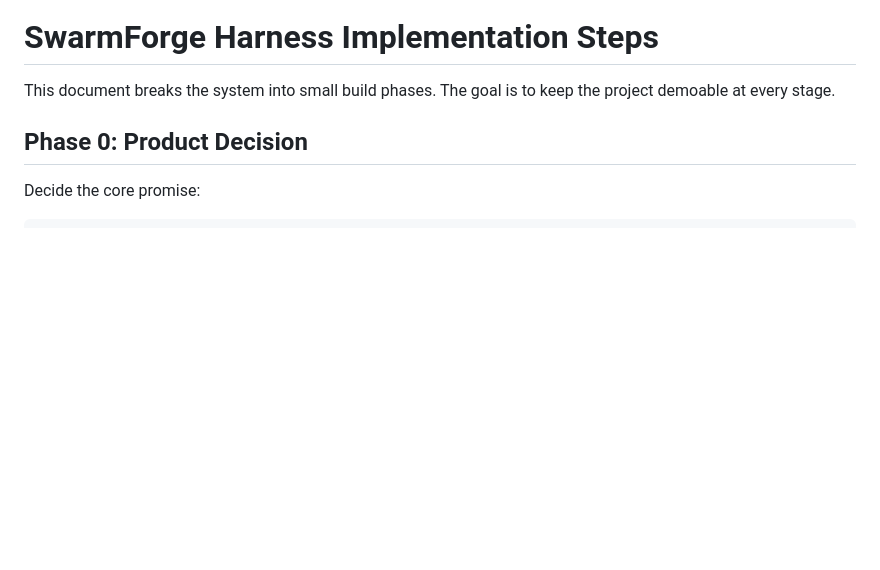
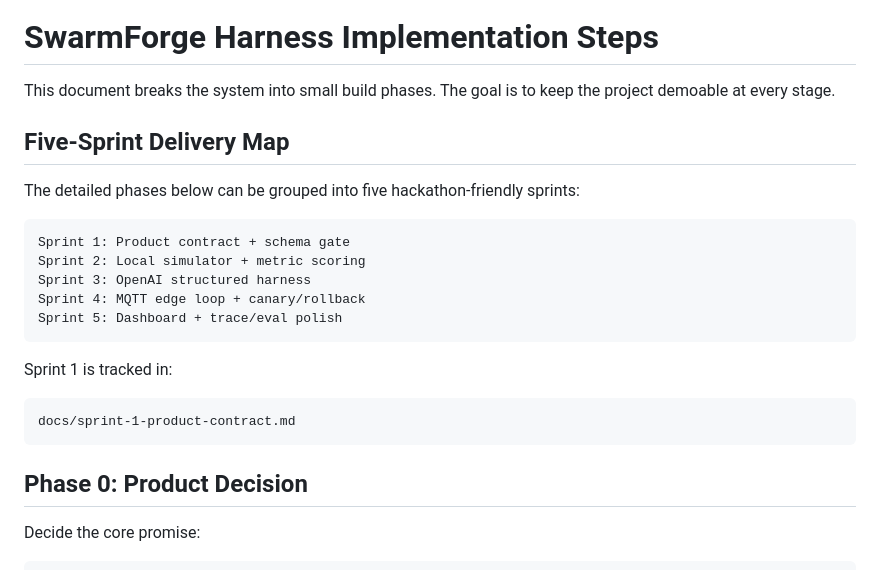
Before and after one commit to vanhpham/codex-hackathon, a Markdown page: docs/implementation-steps.md, the part around the change. GitHub-like rendering; blank space fills up the shorter version.

Commit message:
Add sprint 1 contract

````diff
--- a/docs/implementation-steps.md
+++ b/docs/implementation-steps.md
@@ -1,6 +1,24 @@
 # SwarmForge Harness Implementation Steps
 
 This document breaks the system into small build phases. The goal is to keep the project demoable at every stage.
+
+## Five-Sprint Delivery Map
+
+The detailed phases below can be grouped into five hackathon-friendly sprints:
+
+```text
+Sprint 1: Product contract + schema gate
+Sprint 2: Local simulator + metric scoring
+Sprint 3: OpenAI structured harness
+Sprint 4: MQTT edge loop + canary/rollback
+Sprint 5: Dashboard + trace/eval polish
+```
+
+Sprint 1 is tracked in:
+
+```text
+docs/sprint-1-product-contract.md
+```
 
 ## Phase 0: Product Decision
 
````
Also changed, not shown: AGENTS.md (added, +116 -0 lines), docs/sprint-1-product-contract.md (added, +433 -0 lines).
